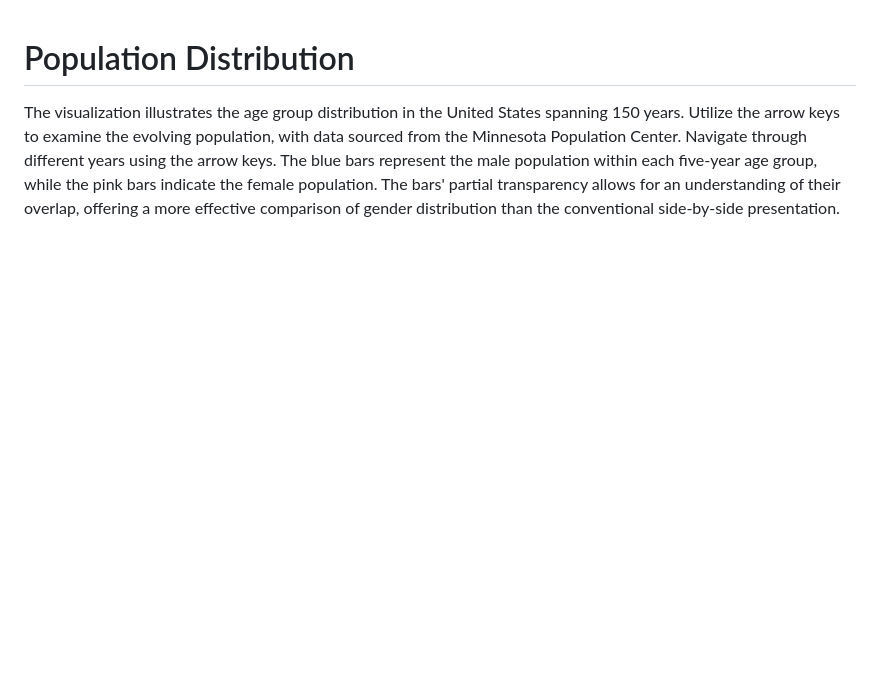
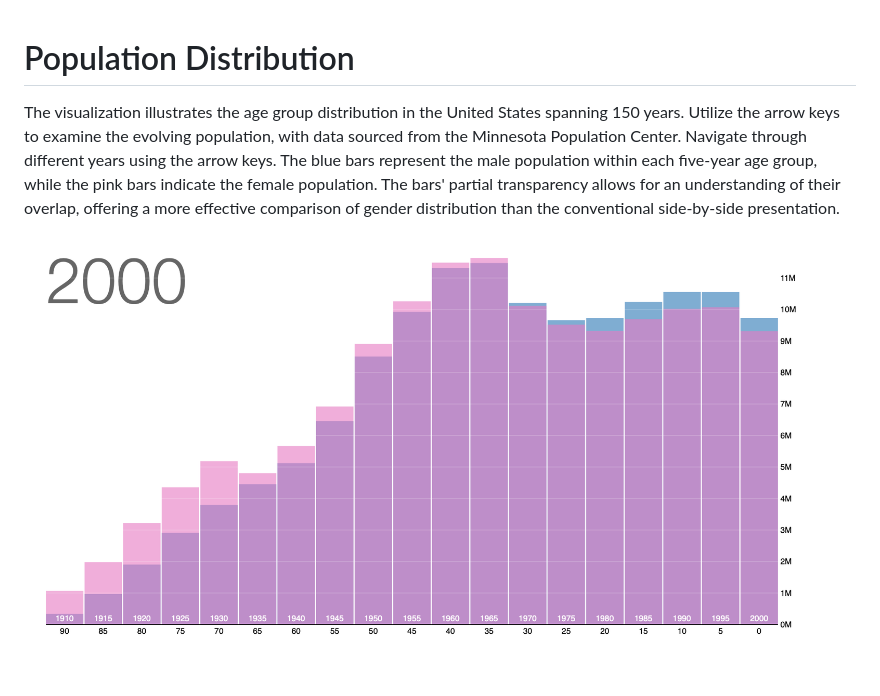
Before and after one commit to arllashka/D3-PopulationDistribution, a Markdown page: README.md, the part around the change. Rendered like a GitHub page; pictures changed too: d3photo.png (added); blank space fills up the shorter version.

Commit message:
fix: added photo

```diff
--- a/README.md
+++ b/README.md
@@ -1,3 +1,5 @@
 # Population Distribution
 
 The visualization illustrates the age group distribution in the United States spanning 150 years. Utilize the arrow keys to examine the evolving population, with data sourced from the Minnesota Population Center. Navigate through different years using the arrow keys. The blue bars represent the male population within each five-year age group, while the pink bars indicate the female population. The bars' partial transparency allows for an understanding of their overlap, offering a more effective comparison of gender distribution than the conventional side-by-side presentation.
+
+ ![Pyramid of Population](d3photo.png)
```
